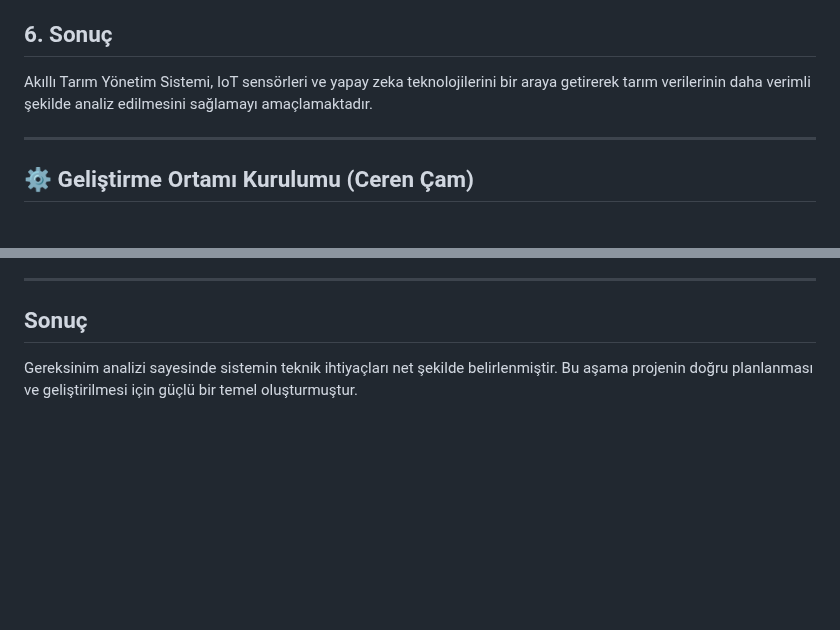
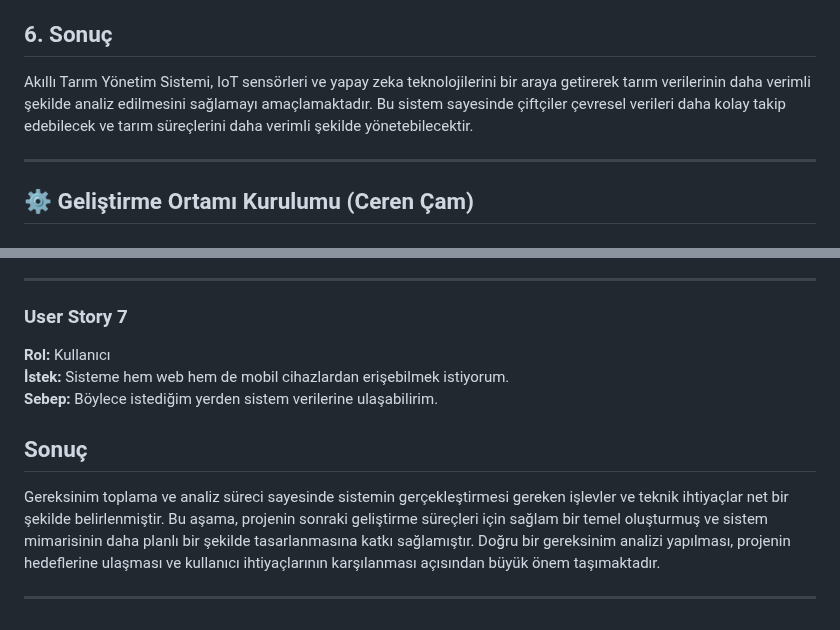
Before and after one commit to 250542020-hub/syntax-error-savunuculari, a Markdown page: projeakisi.md, 2 parts joined by grey strips. Rendered like a GitHub page; blank space fills up the shorter version.

```diff
--- a/projeakisi.md
+++ b/projeakisi.md
@@ -236,7 +226,6 @@ Bu projenin amacı tarım alanlarında kullanılan sensörlerden elde edilen ver
 
 ## 6. Sonuç
-
-Akıllı Tarım Yönetim Sistemi, IoT sensörleri ve yapay zeka teknolojilerini bir araya getirerek tarım verilerinin daha verimli şekilde analiz edilmesini sağlamayı amaçlamaktadır.
+Akıllı Tarım Yönetim Sistemi, IoT sensörleri ve yapay zeka teknolojilerini bir araya getirerek tarım verilerinin daha verimli şekilde analiz edilmesini sağlamayı amaçlamaktadır. Bu sistem sayesinde çiftçiler çevresel verileri daha kolay takip edebilecek ve tarım süreçlerini daha verimli şekilde yönetebilecektir.
 
 ---
 
@@ -390,6 +392,13 @@ Sebep: Kendi verilerime erişebilmek
 
 ---
 
+### User Story 7
+**Rol:** Kullanıcı
+**İstek:** Sisteme hem web hem de mobil cihazlardan erişebilmek istiyorum.
+**Sebep:** Böylece istediğim yerden sistem verilerine ulaşabilirim.
 ## Sonuç
 
-Gereksinim analizi sayesinde sistemin teknik ihtiyaçları net şekilde belirlenmiştir. Bu aşama projenin doğru planlanması ve geliştirilmesi için güçlü bir temel oluşturmuştur.
+Gereksinim toplama ve analiz süreci sayesinde sistemin gerçekleştirmesi gereken işlevler ve teknik ihtiyaçlar net bir şekilde belirlenmiştir. Bu aşama, projenin sonraki geliştirme süreçleri için sağlam bir temel oluşturmuş ve sistem mimarisinin daha planlı bir şekilde tasarlanmasına katkı sağlamıştır. Doğru bir gereksinim analizi yapılması, projenin hedeflerine ulaşması ve kullanıcı ihtiyaçlarının karşılanması açısından büyük önem taşımaktadır.
+
+
+---
```
Also changed, not shown: other parts of projeakisi.md (+93 -90 lines).
